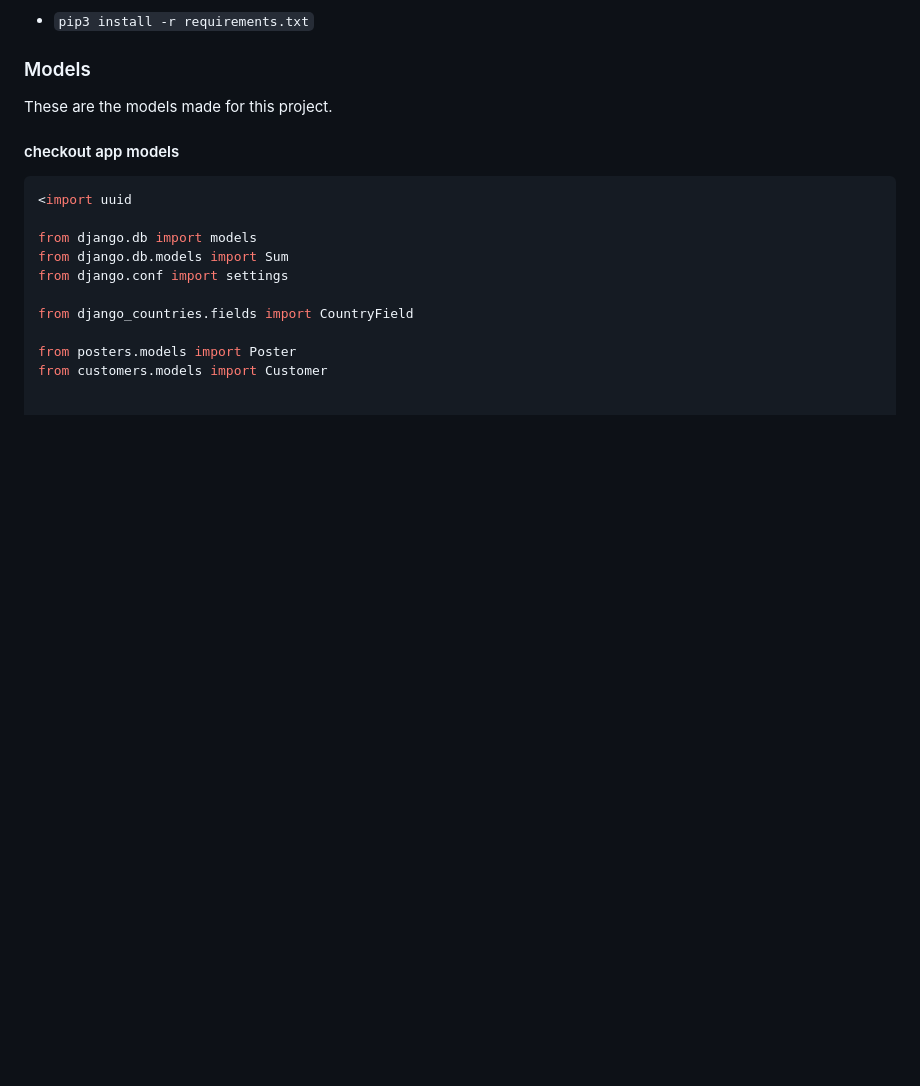
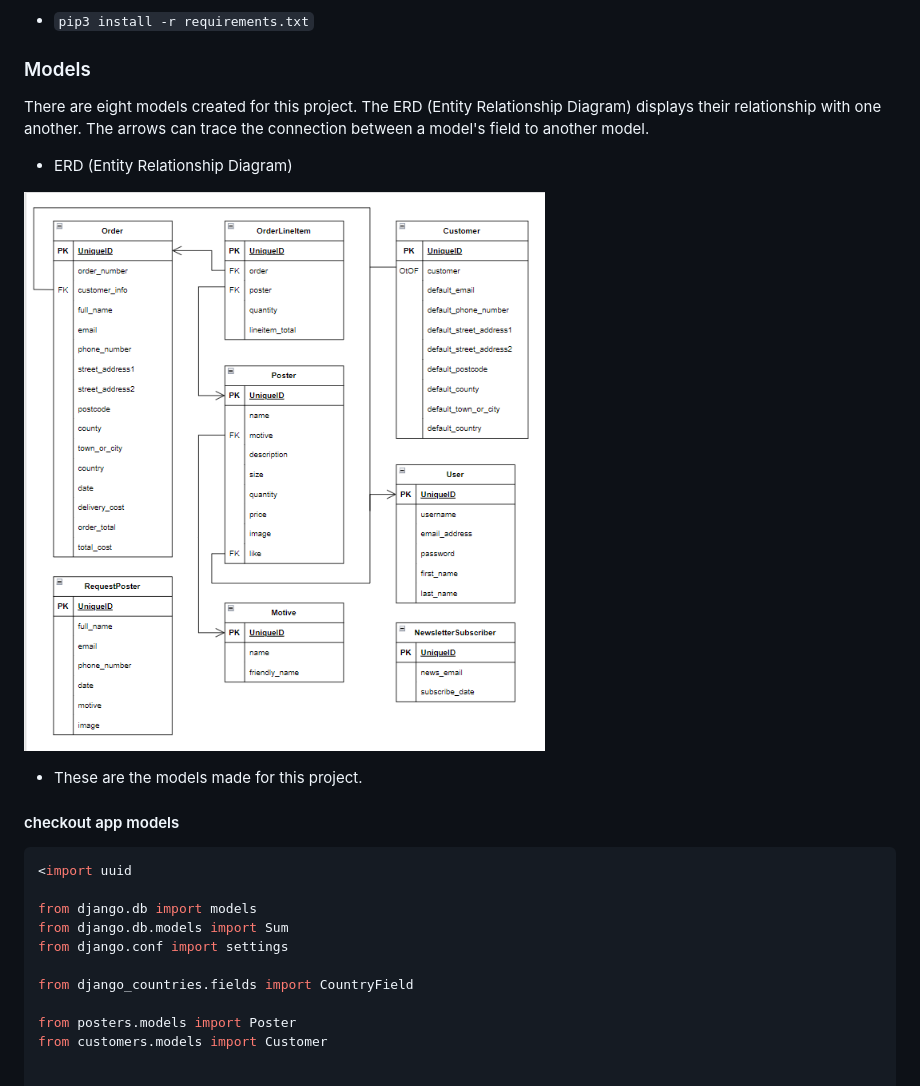
Before and after one commit to Code-Institute-Submissions/stroemlind-esart_JulyResub, a Markdown page: README.md, the part around the change. GitHub-like rendering; pictures changed too: documentation/testing/esarterd.png (added); folded sections open; blank space fills up the shorter version.

Commit message:
Add ERD to Models in README.md

````diff
--- a/README.md
+++ b/README.md
@@ -450,7 +450,13 @@ The [requirements.txt](requirements.txt) command for the installed packages is:
 </details>
 
 ### Models
-These are the models made for this project.
+There are eight models created for this project. The ERD (Entity Relationship Diagram) displays their relationship with one another. The arrows can trace the connection between a model's field to another model.
+
+* ERD (Entity Relationship Diagram)
+
+![Erd](documentation/testing/esarterd.png)
+
+* These are the models made for this project.
 
 #### checkout app models
 ```python
````
